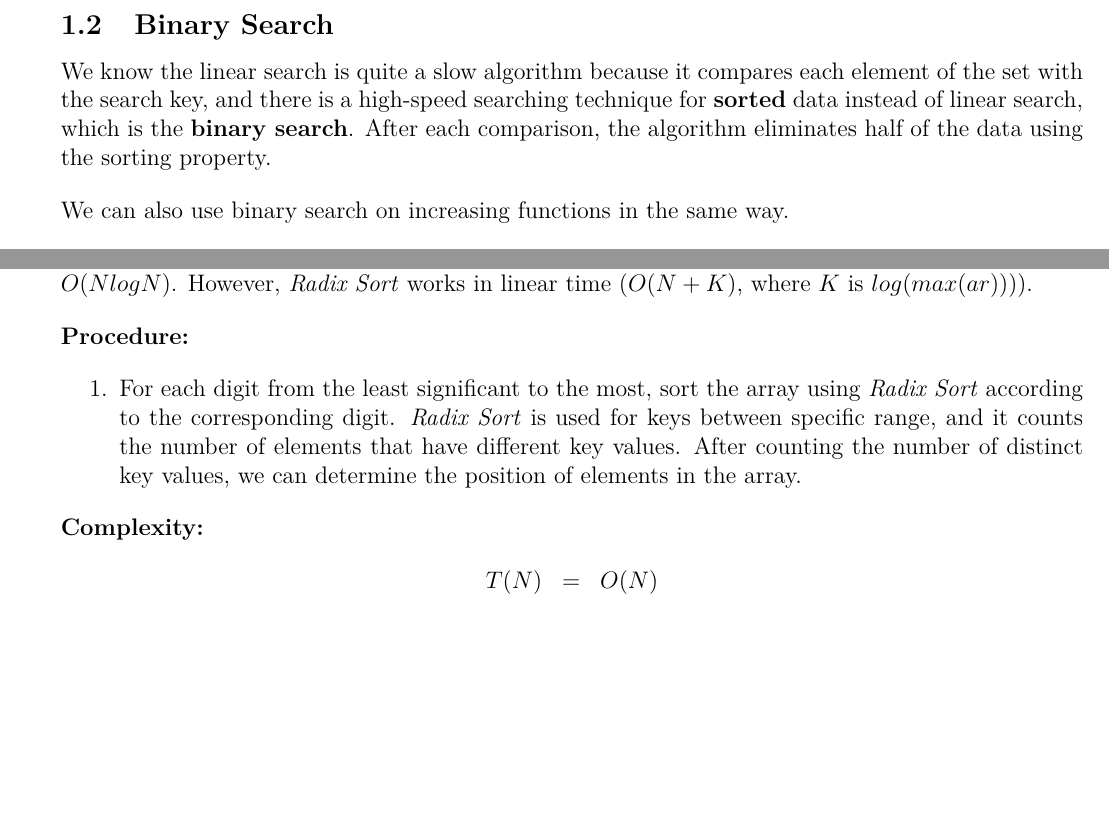
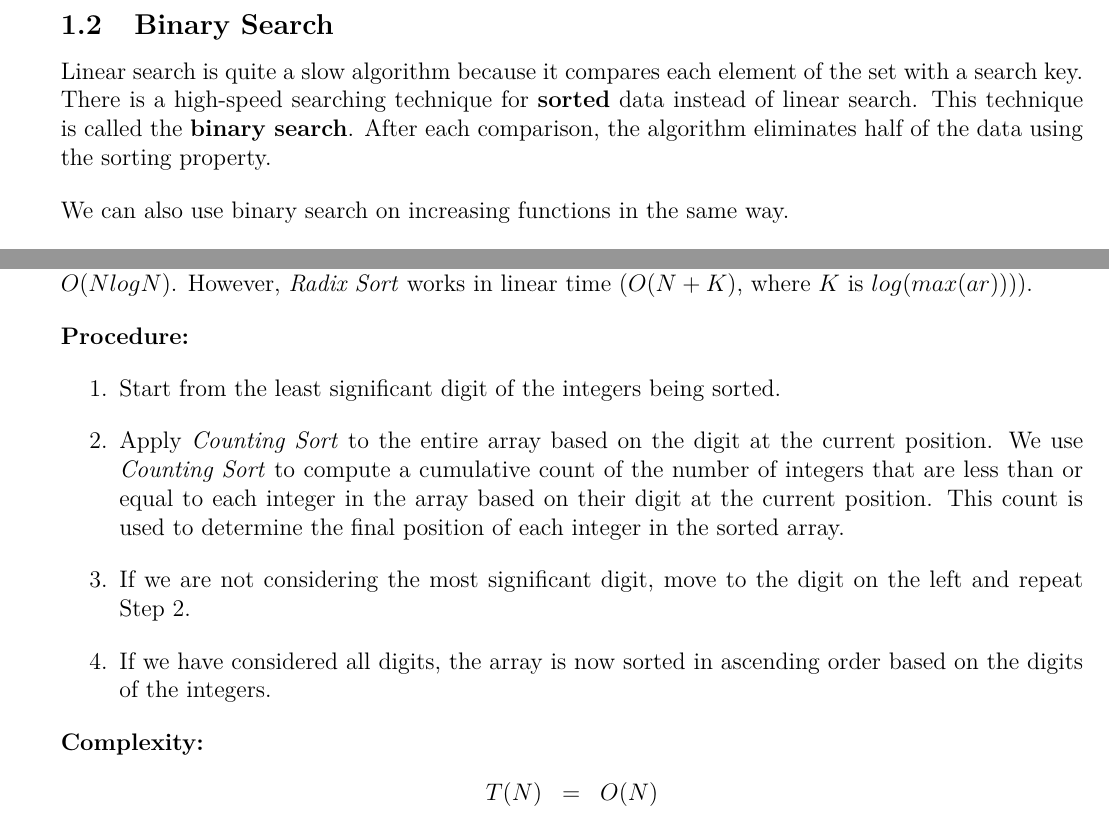
Before and after one commit to inzva/Algorithm-Program, a LaTeX document (bundles/02-algorithms-1/latex/02-algorithms-1.tex): two parts of pages 4 and 12 of 15 before the commit and two parts of pages 4 and 12 of 16 after it, joined at a grey line, cut so that both start at the same text, the shorter picture padded with empty space. Compiled offline with pdfLaTeX.

Commit message:
Update 02-algorithms-1.tex

```diff
--- a/bundles/02-algorithms-1/latex/02-algorithms-1.tex
+++ b/bundles/02-algorithms-1/latex/02-algorithms-1.tex
@@ -149,7 +149,7 @@
 \newcommand{\mytitle}
 {
 	\textbf {
-		inzva Algorithm Program 2018-2019\\ \ \\
+		inzva Algorithm Program \\ \ \\
 		Bundle 2 \\ \ \\
 		Algorithms - 1 \\ \ \\
 	}
@@ -215,7 +215,7 @@ int linearSearch(int *array, int size, int key){
 
 		\subsection{Binary Search}
 
-We know the linear search is quite a slow algorithm because it compares each element of the set with the search key, and there is a high-speed searching technique for \textbf{sorted} data instead of linear search, which is the \textbf{binary search}. After each comparison, the algorithm eliminates half of the data using the sorting property.
+Linear search is quite a slow algorithm because it compares each element of the set with a search key. There is a high-speed searching technique for \textbf{sorted} data instead of linear search. This technique is called the \textbf{binary search}. After each comparison, the algorithm eliminates half of the data using the sorting property.
 
 We can also use binary search on increasing functions in the same way.
 
@@ -429,7 +429,10 @@ void quickSort(int *ar, int size){
 
 \textbf{Procedure: }
 \begin{enumerate}
-	\item For each digit from the least significant to the most, sort the array using \textit{Radix Sort} according to the corresponding digit. \textit{Radix Sort} is used for keys between specific range, and it counts the number of elements that have different key values. After counting the number of distinct key values, we can determine the position of elements in the array.
+    \item Start from the least significant digit of the integers being sorted.
+    \item Apply \textit{Counting Sort} to the entire array based on the digit at the current position. We use \textit{Counting Sort} to compute a cumulative count of the number of integers that are less than or equal to each integer in the array based on their digit at the current position. This count is used to determine the final position of each integer in the sorted array.
+    \item If we are not considering the most significant digit, move to the digit on the left and repeat Step 2.
+    \item If we have considered all digits, the array is now sorted in ascending order based on the digits of the integers.
 \end{enumerate}
 
 \textbf{Complexity: }
```
